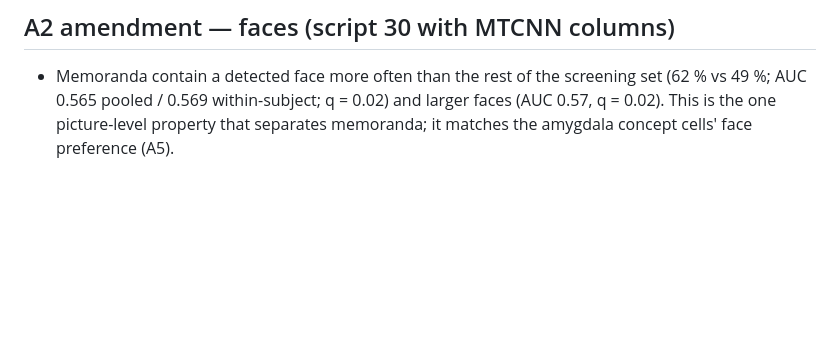
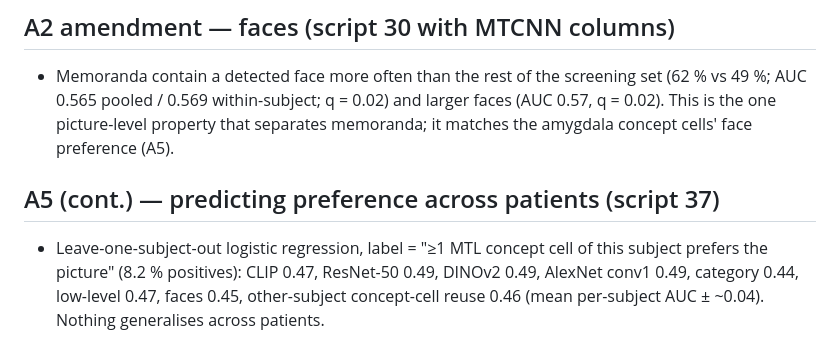
Before and after one commit to sunkalpchandra/memoranda, a Markdown page: docs/results.md, the part around the change. Rendered like a GitHub page; blank space fills up the shorter version.

Commit message:
docs: LOSO preference prediction note

```diff
--- a/docs/results.md
+++ b/docs/results.md
@@ -136,3 +136,9 @@ they showed at the time of writing and how to read them.
   49 %; AUC 0.565 pooled / 0.569 within-subject; q = 0.02) and larger faces (AUC 0.57,
   q = 0.02). This is the one picture-level property that separates memoranda; it matches the
   amygdala concept cells' face preference (A5).
+
+## A5 (cont.) — predicting preference across patients (script 37)
+- Leave-one-subject-out logistic regression, label = "≥1 MTL concept cell of this subject
+  prefers the picture" (8.2 % positives): CLIP 0.47, ResNet-50 0.49, DINOv2 0.49, AlexNet
+  conv1 0.49, category 0.44, low-level 0.47, faces 0.45, other-subject concept-cell reuse 0.46
+  (mean per-subject AUC ± ~0.04). Nothing generalises across patients.
```
